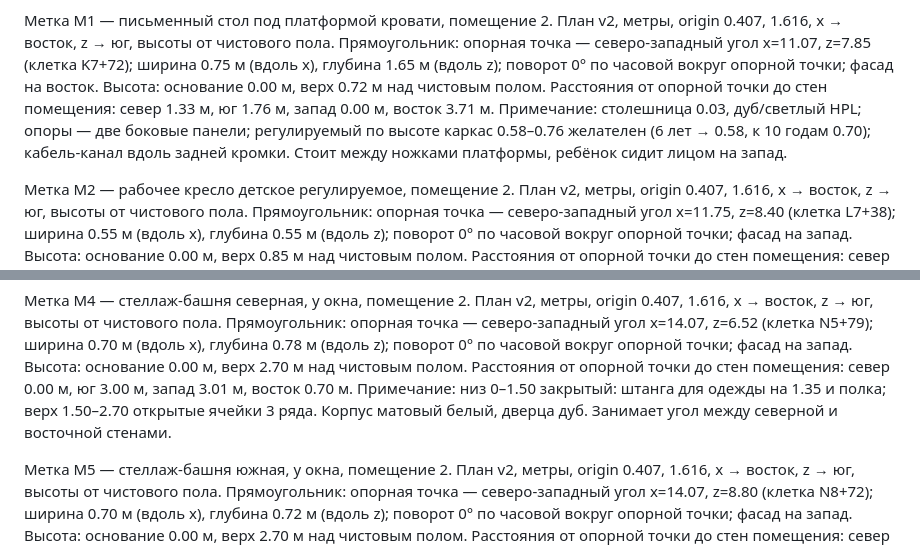
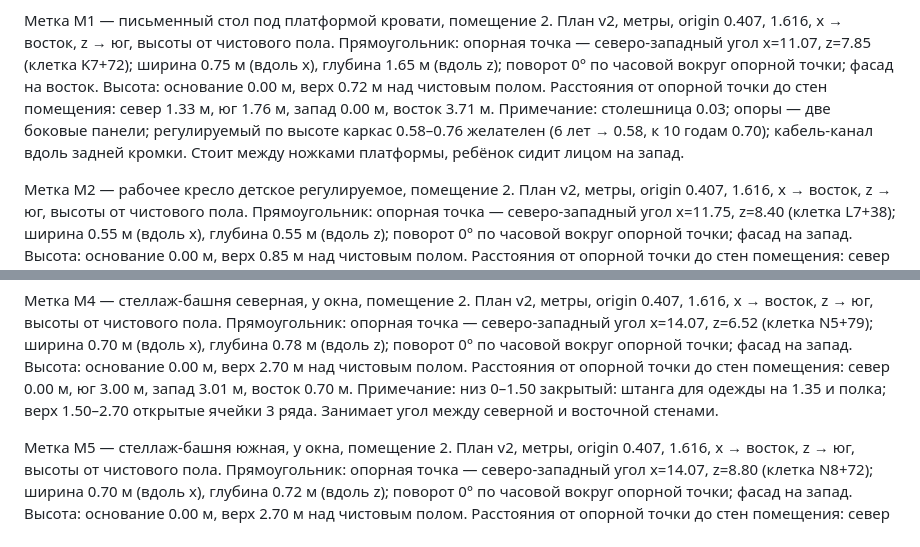
Before and after one commit to samush/pulse3d, a Markdown page: tasks/room2-kid/README.md, 2 parts joined by grey strips. GitHub-like rendering.

Commit message:
tasks: room2-kid — remove material names

```diff
--- a/tasks/room2-kid/README.md
+++ b/tasks/room2-kid/README.md
@@ -87,7 +87,7 @@ issue: —
 Прямоугольник: опорная точка — северо-западный угол x=11.07, z=7.85 (клетка K7+72); ширина 0.75 м (вдоль x), глубина 1.65 м (вдоль z); поворот 0° по часовой вокруг опорной точки; фасад на восток.
 Высота: основание 0.00 м, верх 0.72 м над чистовым полом.
 Расстояния от опорной точки до стен помещения: север 1.33 м, юг 1.76 м, запад 0.00 м, восток 3.71 м.
-Примечание: столешница 0.03, дуб/светлый HPL; опоры — две боковые панели; регулируемый по высоте каркас 0.58–0.76 желателен (6 лет → 0.58, к 10 годам 0.70); кабель-канал вдоль задней кромки. Стоит между ножками платформы, ребёнок сидит лицом на запад.
+Примечание: столешница 0.03; опоры — две боковые панели; регулируемый по высоте каркас 0.58–0.76 желателен (6 лет → 0.58, к 10 годам 0.70); кабель-канал вдоль задней кромки. Стоит между ножками платформы, ребёнок сидит лицом на запад.
 
 Метка M2 — рабочее кресло детское регулируемое, помещение 2.
 План v2, метры, origin 0.407, 1.616, x → восток, z → юг, высоты от чистового пола.
@@ -108,7 +108,7 @@ issue: —
 Прямоугольник: опорная точка — северо-западный угол x=14.07, z=6.52 (клетка N5+79); ширина 0.70 м (вдоль x), глубина 0.78 м (вдоль z); поворот 0° по часовой вокруг опорной точки; фасад на запад.
 Высота: основание 0.00 м, верх 2.70 м над чистовым полом.
 Расстояния от опорной точки до стен помещения: север 0.00 м, юг 3.00 м, запад 3.01 м, восток 0.70 м.
-Примечание: низ 0–1.50 закрытый: штанга для одежды на 1.35 и полка; верх 1.50–2.70 открытые ячейки 3 ряда. Корпус матовый белый, дверца дуб. Занимает угол между северной и восточной стенами.
+Примечание: низ 0–1.50 закрытый: штанга для одежды на 1.35 и полка; верх 1.50–2.70 открытые ячейки 3 ряда. Занимает угол между северной и восточной стенами.
 
 Метка M5 — стеллаж-башня южная, у окна, помещение 2.
 План v2, метры, origin 0.407, 1.616, x → восток, z → юг, высоты от чистового пола.
```
